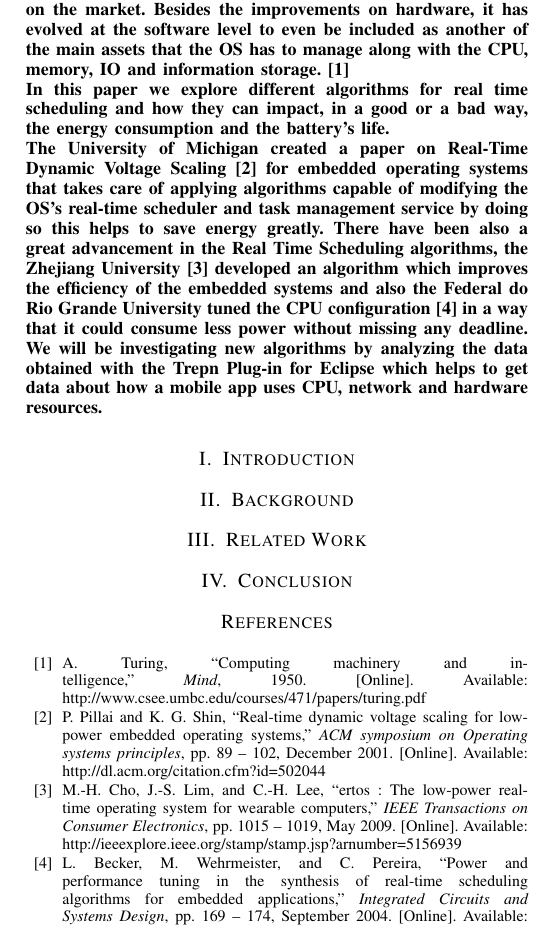
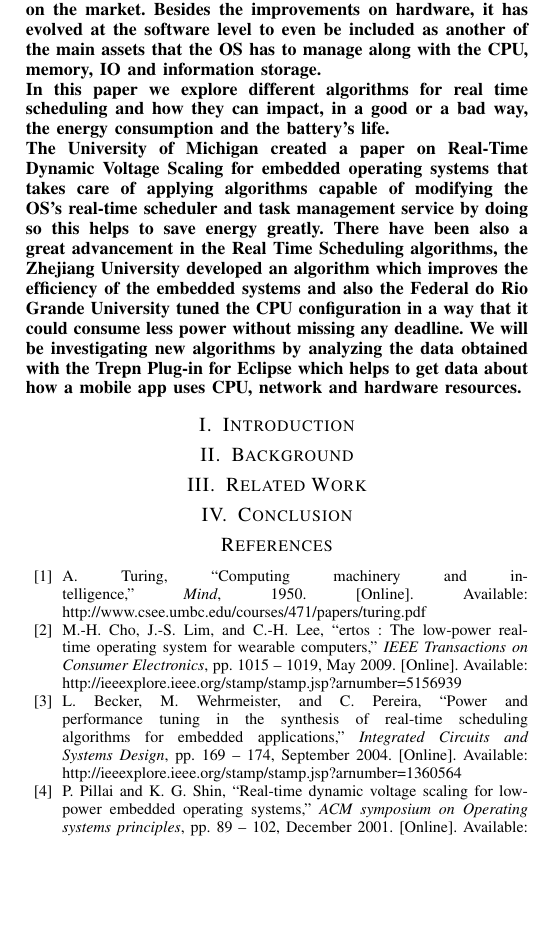
Before and after one commit to oneasteriskone/SOA, a LaTeX paper (Paper/Real-Time_Scheduling_Algorithms_And_Battery.tex): part of one column of the page, cut so that both start at the same text, the shorter picture padded with empty space. Compiled offline with pdfLaTeX.

Commit message:
Quitando referencias del abstract

```diff
--- a/Paper/Real-Time_Scheduling_Algorithms_And_Battery.tex
+++ b/Paper/Real-Time_Scheduling_Algorithms_And_Battery.tex
@@ -31,9 +31,9 @@ San Jose, Costa Rica}
 
 \begin{abstract}
 %\boldmath
-With the explosive growth of the mobile devices in the last years, the life of the battery is more important than ever. It has become so important in mobile devices that it is now a challenge for the manufacturers since it is a prominent feature on the market. Besides the improvements on hardware, it has evolved at the software level to even be included as another of the main assets that the OS has to manage along with the CPU, memory, IO and information storage. \cite{TURING01}\\
+With the explosive growth of the mobile devices in the last years, the life of the battery is more important than ever. It has become so important in mobile devices that it is now a challenge for the manufacturers since it is a prominent feature on the market. Besides the improvements on hardware, it has evolved at the software level to even be included as another of the main assets that the OS has to manage along with the CPU, memory, IO and information storage.\\
 In this paper we explore different algorithms for real time scheduling and how they can impact, in a good or a bad way, the energy consumption and the battery’s life.\\
-The University of Michigan created a paper on Real-Time Dynamic Voltage Scaling \cite{PADM01} for embedded operating systems that takes care of applying algorithms capable of modifying the OS's real-time scheduler and task management service by doing so this helps to save energy greatly. There have been also a great advancement in the Real Time Scheduling algorithms, the Zhejiang University \cite{CHO01} developed an algorithm which improves the efficiency of the embedded systems and also the Federal do Rio Grande University tuned the CPU configuration \cite{BECKER01} in a way that it could consume less power without missing any deadline. We will be investigating new algorithms by analyzing the data obtained with the Trepn Plug-in for Eclipse which helps to get data about how a mobile app uses CPU, network and hardware resources.
+The University of Michigan created a paper on Real-Time Dynamic Voltage Scaling for embedded operating systems that takes care of applying algorithms capable of modifying the OS's real-time scheduler and task management service by doing so this helps to save energy greatly. There have been also a great advancement in the Real Time Scheduling algorithms, the Zhejiang University developed an algorithm which improves the efficiency of the embedded systems and also the Federal do Rio Grande University tuned the CPU configuration in a way that it could consume less power without missing any deadline. We will be investigating new algorithms by analyzing the data obtained with the Trepn Plug-in for Eclipse which helps to get data about how a mobile app uses CPU, network and hardware resources.
 \end{abstract}
 
 \section{Introduction}
```
